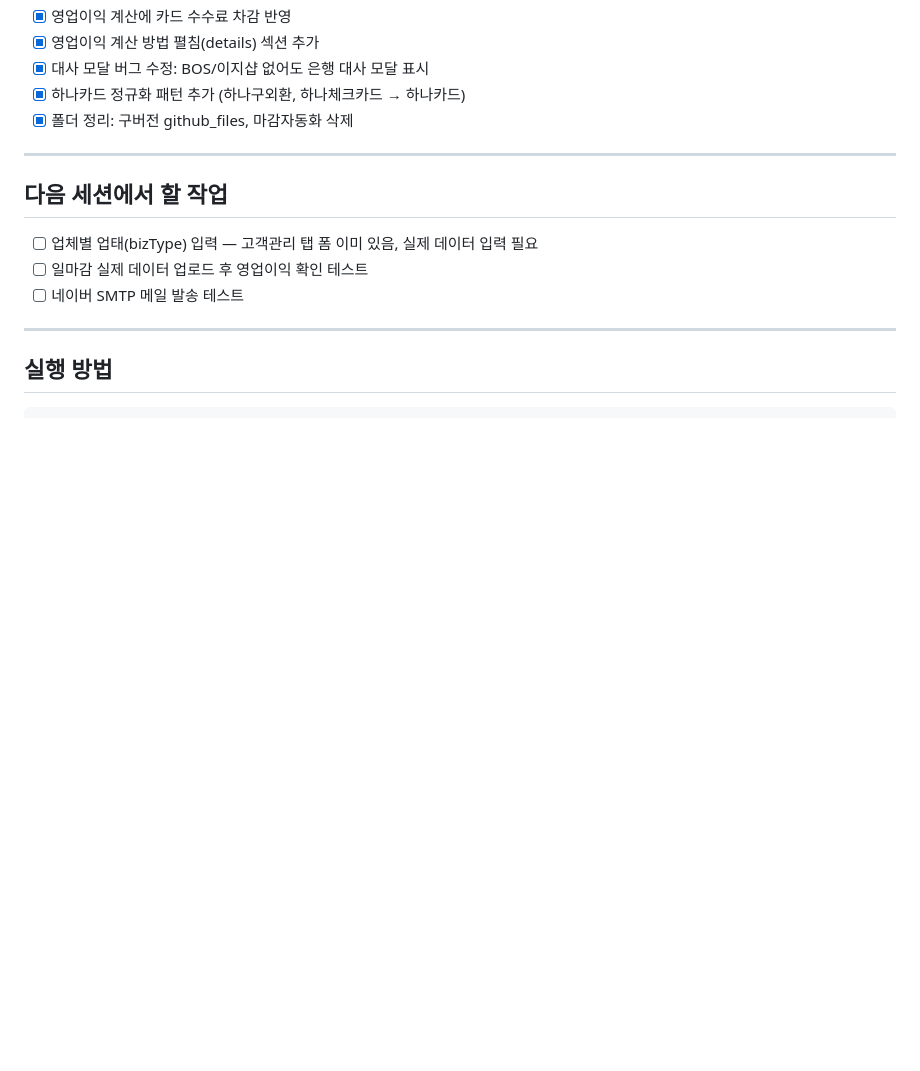
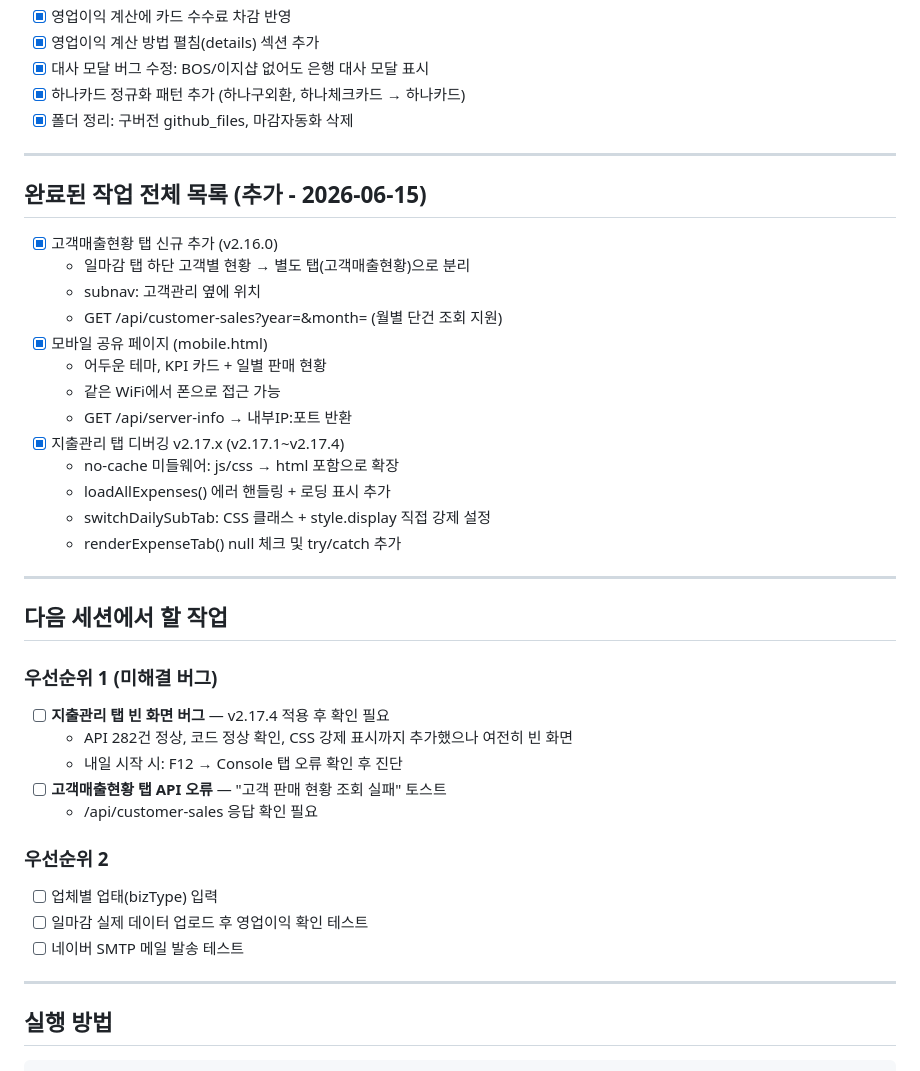
Before and after one commit to gksfkwldud1512-ctrl/-, a Markdown page: 주유소자동화/CLAUDE.md, the part around the change. GitHub-like rendering; blank space fills up the shorter version.

Commit message:
CLAUDE.md 업데이트 - 2026-06-15 세션 작업 내역 및 미해결 이슈 기록
Co-Authored-By: Claude Sonnet 4.6 <noreply@anthropic.com>

```diff
--- a/주유소자동화/CLAUDE.md
+++ b/주유소자동화/CLAUDE.md
@@ -196,9 +196,35 @@ C:\Users\82108\Desktop\주유소자동화\
 
 ---
 
+## 완료된 작업 전체 목록 (추가 - 2026-06-15)
+
+- [x] 고객매출현황 탭 신규 추가 (v2.16.0)
+  - 일마감 탭 하단 고객별 현황 → 별도 탭(고객매출현황)으로 분리
+  - subnav: 고객관리 옆에 위치
+  - GET /api/customer-sales?year=&month= (월별 단건 조회 지원)
+- [x] 모바일 공유 페이지 (mobile.html)
+  - 어두운 테마, KPI 카드 + 일별 판매 현황
+  - 같은 WiFi에서 폰으로 접근 가능
+  - GET /api/server-info → 내부IP:포트 반환
+- [x] 지출관리 탭 디버깅 v2.17.x (v2.17.1~v2.17.4)
+  - no-cache 미들웨어: js/css → html 포함으로 확장
+  - loadAllExpenses() 에러 핸들링 + 로딩 표시 추가
+  - switchDailySubTab: CSS 클래스 + style.display 직접 강제 설정
+  - renderExpenseTab() null 체크 및 try/catch 추가
+
+---
+
 ## 다음 세션에서 할 작업
 
-- [ ] 업체별 업태(bizType) 입력 — 고객관리 탭 폼 이미 있음, 실제 데이터 입력 필요
+### 우선순위 1 (미해결 버그)
+- [ ] **지출관리 탭 빈 화면 버그** — v2.17.4 적용 후 확인 필요
+  - API 282건 정상, 코드 정상 확인, CSS 강제 표시까지 추가했으나 여전히 빈 화면
+  - 내일 시작 시: F12 → Console 탭 오류 확인 후 진단
+- [ ] **고객매출현황 탭 API 오류** — "고객 판매 현황 조회 실패" 토스트
+  - /api/customer-sales 응답 확인 필요
+
+### 우선순위 2
+- [ ] 업체별 업태(bizType) 입력
 - [ ] 일마감 실제 데이터 업로드 후 영업이익 확인 테스트
 - [ ] 네이버 SMTP 메일 발송 테스트
 
```
